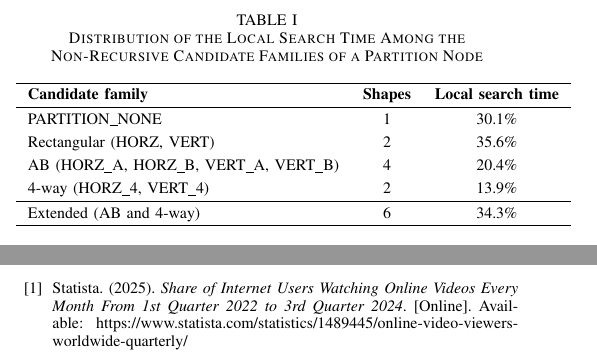
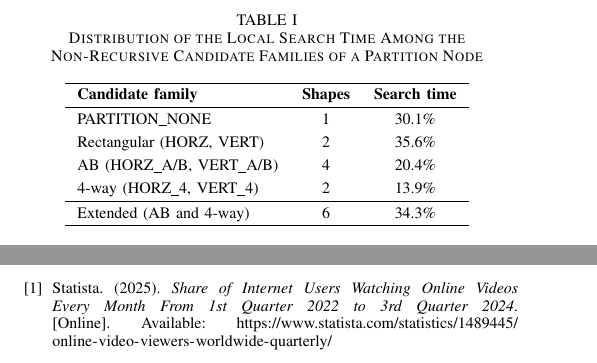
Before and after one commit to chiarorosa/docker-libaom, a LaTeX thesis (results/thesis/IEEE_Conference_Template/PAPER_LASCAS_2027_SNP-AV1.tex): two parts of the columns of pages 2 and 7 of 8, joined at a grey line, cut so that both start at the same text. Compiled offline with pdfLaTeX; a missing font is replaced by an installed copy or a similar font; a LaTeX package or settings file that is missing is left out.

Commit message:
Corrige overfull da Tabela I e envolve URLs da bibliografia em url
Compilacao verificada em contêiner com TeX Live 2023 e a IEEEtran.cls do
proprio diretorio: 0 erros, 0 overfull, 8 paginas sem figuras.

A linha das formas AB estourava a coluna em 26,5 pt; encurtada para
HORZ_A/B, VERT_A/B, e o cabecalho da terceira coluna para "Search time".
As cinco URLs da bibliografia passam por url para quebrar corretamente.

```diff
--- a/results/thesis/IEEE_Conference_Template/PAPER_LASCAS_2027_SNP-AV1.tex
+++ b/results/thesis/IEEE_Conference_Template/PAPER_LASCAS_2027_SNP-AV1.tex
@@ -217,11 +217,11 @@ Families of a Partition Node}
 \centering
 \begin{tabular}{lcc}
 \hline
-\textbf{Candidate family} & \textbf{Shapes} & \textbf{Local search time} \\
+\textbf{Candidate family} & \textbf{Shapes} & \textbf{Search time} \\
 \hline
 PARTITION\_NONE & 1 & 30.1\% \\
 Rectangular (HORZ, VERT) & 2 & 35.6\% \\
-AB (HORZ\_A, HORZ\_B, VERT\_A, VERT\_B) & 4 & 20.4\% \\
+AB (HORZ\_A/B, VERT\_A/B) & 4 & 20.4\% \\
 4-way (HORZ\_4, VERT\_4) & 2 & 13.9\% \\
 \hline
 Extended (AB and 4-way) & 6 & 34.3\% \\
@@ -776,5 +776,5 @@ Brazilian research support agencies CNPq and FAPERGS.
 
 \begin{thebibliography}{00}
 
-\bibitem{statista} Statista. (2025). \emph{Share of Internet Users Watching Online Videos Every Month From 1st Quarter 2022 to 3rd Quarter 2024}. [Online]. Available: https://www.statista.com/statistics/1489445/online-video-viewers-worldwide-quarterly/
+\bibitem{statista} Statista. (2025). \emph{Share of Internet Users Watching Online Videos Every Month From 1st Quarter 2022 to 3rd Quarter 2024}. [Online]. Available: \url{https://www.statista.com/statistics/1489445/online-video-viewers-worldwide-quarterly/}
 
```
Also changed, not shown: results/thesis/IEEE_Conference_Template/PAPER_LASCAS_2027_SNP-AV1.tex (8 more changed lines).
